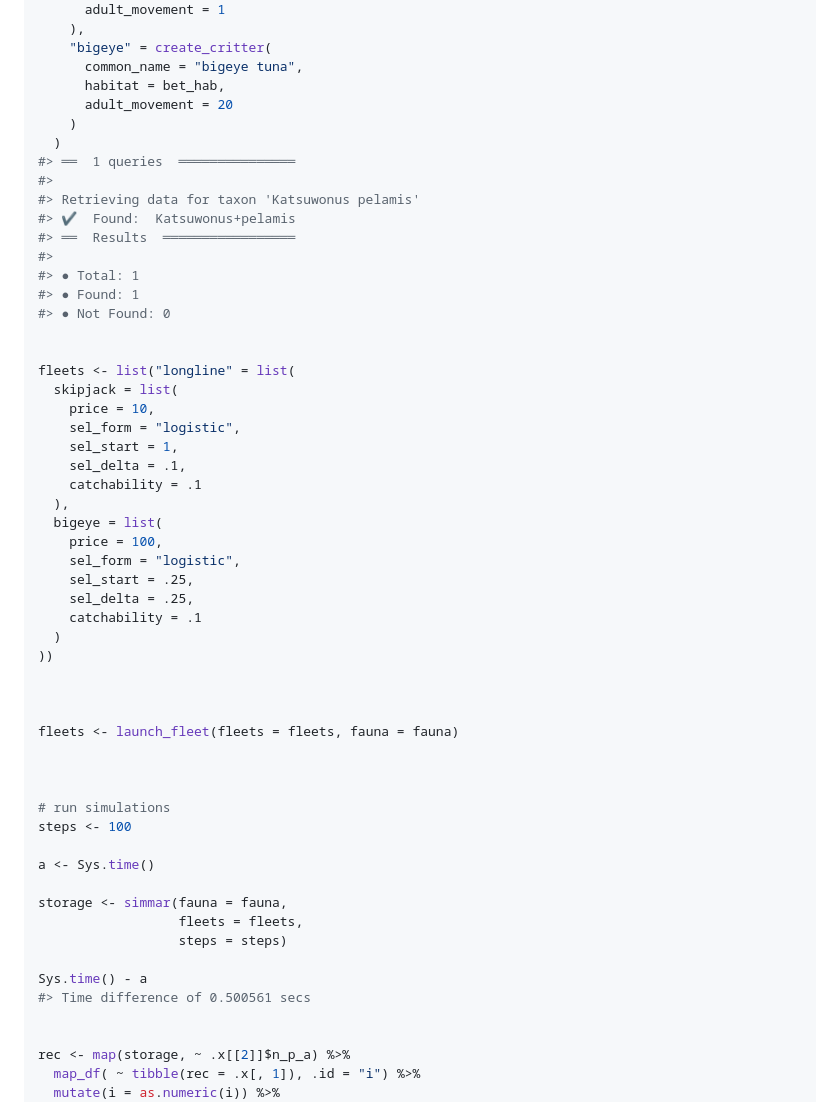
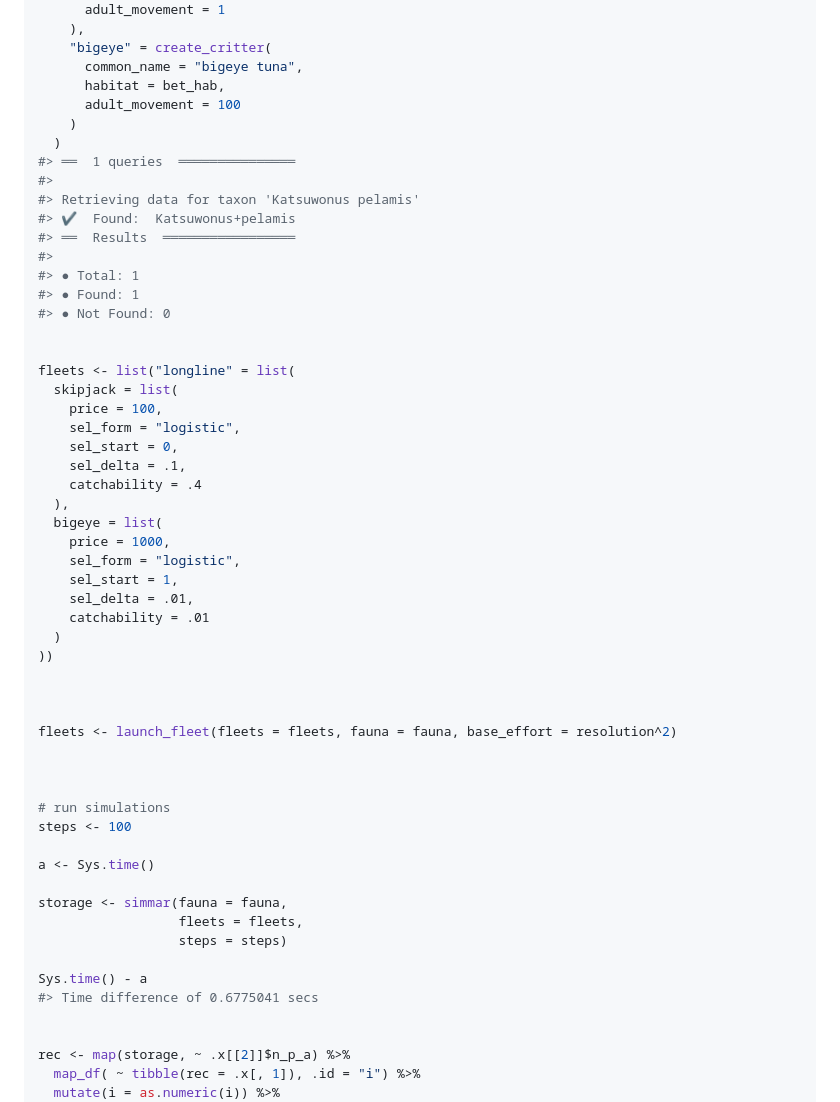
Before and after one commit to DanOvando/marlin, a Markdown page: README.md, the part around one of its changes. Rendered like a GitHub page.

```diff
--- a/README.md
+++ b/README.md
@@ -80,7 +80,7 @@ fauna <-
     "bigeye" = create_critter(
       common_name = "bigeye tuna",
       habitat = bet_hab,
-      adult_movement = 20
+      adult_movement = 100
     )
   )
 #> ══  1 queries  ═══════════════
@@ -96,24 +96,24 @@ fauna <-
 
 fleets <- list("longline" = list(
   skipjack = list(
-    price = 10,
+    price = 100,
+    sel_form = "logistic",
+    sel_start = 0,
+    sel_delta = .1,
+    catchability = .4
+  ),
+  bigeye = list(
+    price = 1000,
     sel_form = "logistic",
     sel_start = 1,
-    sel_delta = .1,
-    catchability = .1
-  ),
-  bigeye = list(
-    price = 100,
-    sel_form = "logistic",
-    sel_start = .25,
-    sel_delta = .25,
-    catchability = .1
+    sel_delta = .01,
+    catchability = .01
   )
 ))
 
 
 
-fleets <- launch_fleet(fleets = fleets, fauna = fauna)
+fleets <- launch_fleet(fleets = fleets, fauna = fauna, base_effort = resolution^2)
 
 
 
@@ -127,7 +127,7 @@ storage <- simmar(fauna = fauna,
                   steps = steps)
 
 Sys.time() - a
-#> Time difference of 0.500561 secs
+#> Time difference of 0.6775041 secs
 
 
 rec <- map(storage, ~ .x[[2]]$n_p_a) %>%
```
Also changed, not shown: other parts of README.md (+2 -2 lines), man/figures/README-example-1.png, man/figures/README-example-2.png, 8 other files.
